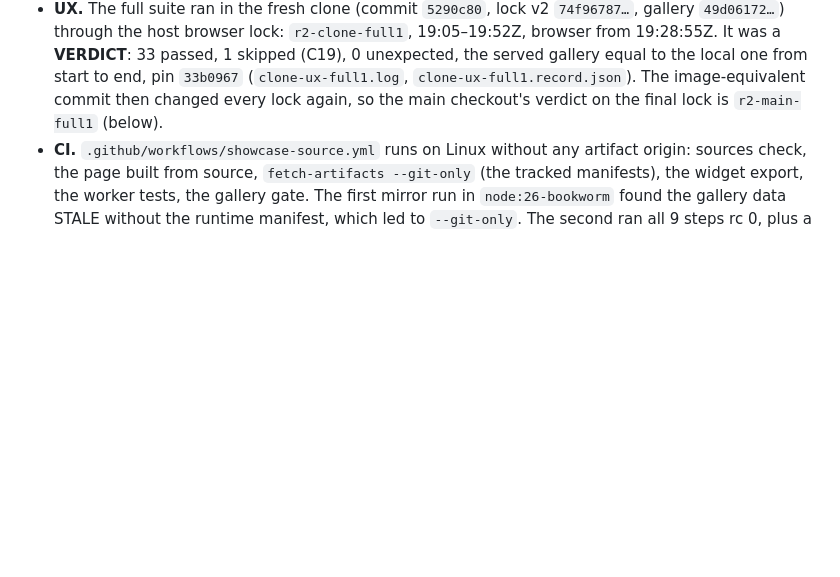
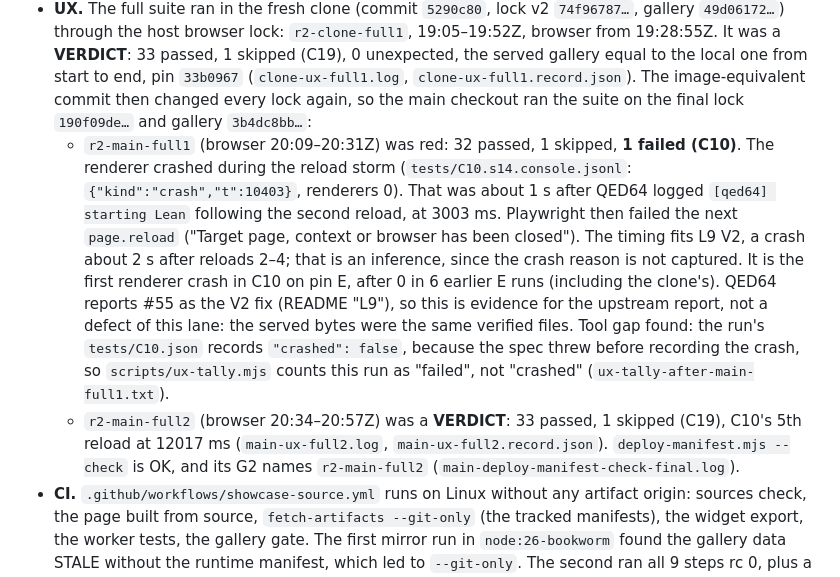
Before and after one commit to FawadHa1der/lean-widgets, a Markdown page: qed64-showcase/docs/REPIN-LOG.md, the part around the change. GitHub-like rendering; blank space fills up the shorter version.

Commit message:
qed64-showcase: R2 record — main-checkout UX on the final lock (C10 crash, then VERDICT)
Co-Authored-By: Claude Opus 5.5 <noreply@anthropic.com>

```diff
--- a/qed64-showcase/docs/REPIN-LOG.md
+++ b/qed64-showcase/docs/REPIN-LOG.md
@@ -845,7 +845,19 @@ all verified against the locks. Logs: `$W/logs/r2/`.
   the host browser lock: `r2-clone-full1`, 19:05–19:52Z, browser from 19:28:55Z. It was a **VERDICT**: 33 passed, 1
   skipped (C19), 0 unexpected, the served gallery equal to the local one from start to end, pin `33b0967`
   (`clone-ux-full1.log`, `clone-ux-full1.record.json`). The image-equivalent commit then changed every lock again, so
-  the main checkout's verdict on the final lock is `r2-main-full1` (below).
+  the main checkout ran the suite on the final lock `190f09de…` and gallery `3b4dc8bb…`:
+  * `r2-main-full1` (browser 20:09–20:31Z) was red: 32 passed, 1 skipped, **1 failed (C10)**. The renderer crashed
+    during the reload storm (`tests/C10.s14.console.jsonl`: `{"kind":"crash","t":10403}`, renderers 0). That was about
+    1 s after QED64 logged `[qed64] starting Lean` following the second reload, at 3003 ms. Playwright then failed the
+    next `page.reload` ("Target page, context or browser has been closed"). The timing fits L9 V2, a crash about 2 s
+    after reloads 2–4; that is an inference, since the crash reason is not captured. It is the first renderer crash in
+    C10 on pin E, after 0 in 6 earlier E runs (including the clone's). QED64 reports #55 as the V2 fix (README "L9"), so
+    this is evidence for the upstream report, not a defect of this lane: the served bytes were the same verified files.
+    Tool gap found: the run's `tests/C10.json` records `"crashed": false`, because the spec threw before recording the
+    crash, so `scripts/ux-tally.mjs` counts this run as "failed", not "crashed" (`ux-tally-after-main-full1.txt`).
+  * `r2-main-full2` (browser 20:34–20:57Z) was a **VERDICT**: 33 passed, 1 skipped (C19), C10's 5th reload at
+    12017 ms (`main-ux-full2.log`, `main-ux-full2.record.json`). `deploy-manifest.mjs --check` is OK, and its G2 names
+    `r2-main-full2` (`main-deploy-manifest-check-final.log`).
 * **CI.** `.github/workflows/showcase-source.yml` runs on Linux without any artifact origin: sources check, the page
   built from source, `fetch-artifacts --git-only` (the tracked manifests), the widget export, the worker tests, the
   gallery gate. The first mirror run in `node:26-bookworm` found the gallery data STALE without the runtime manifest,
```
